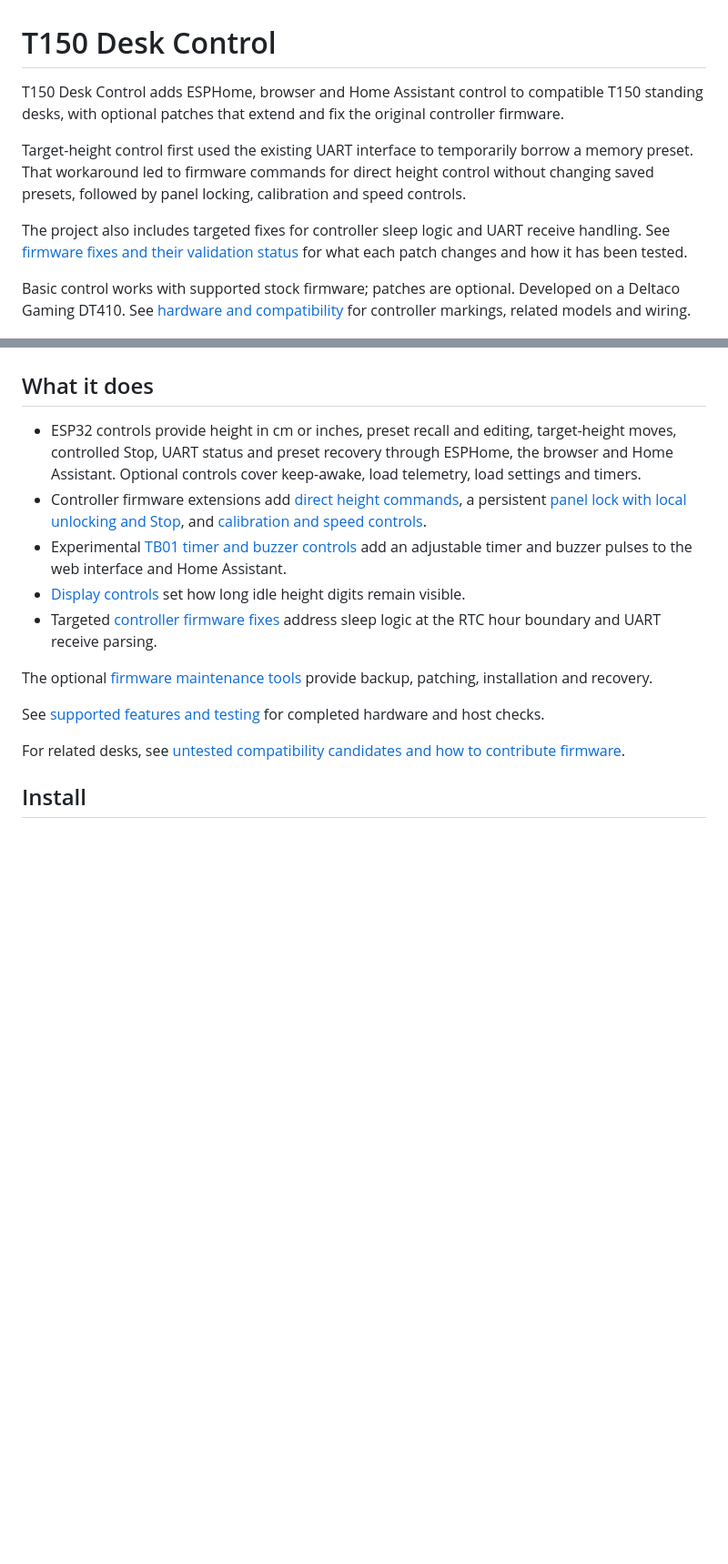
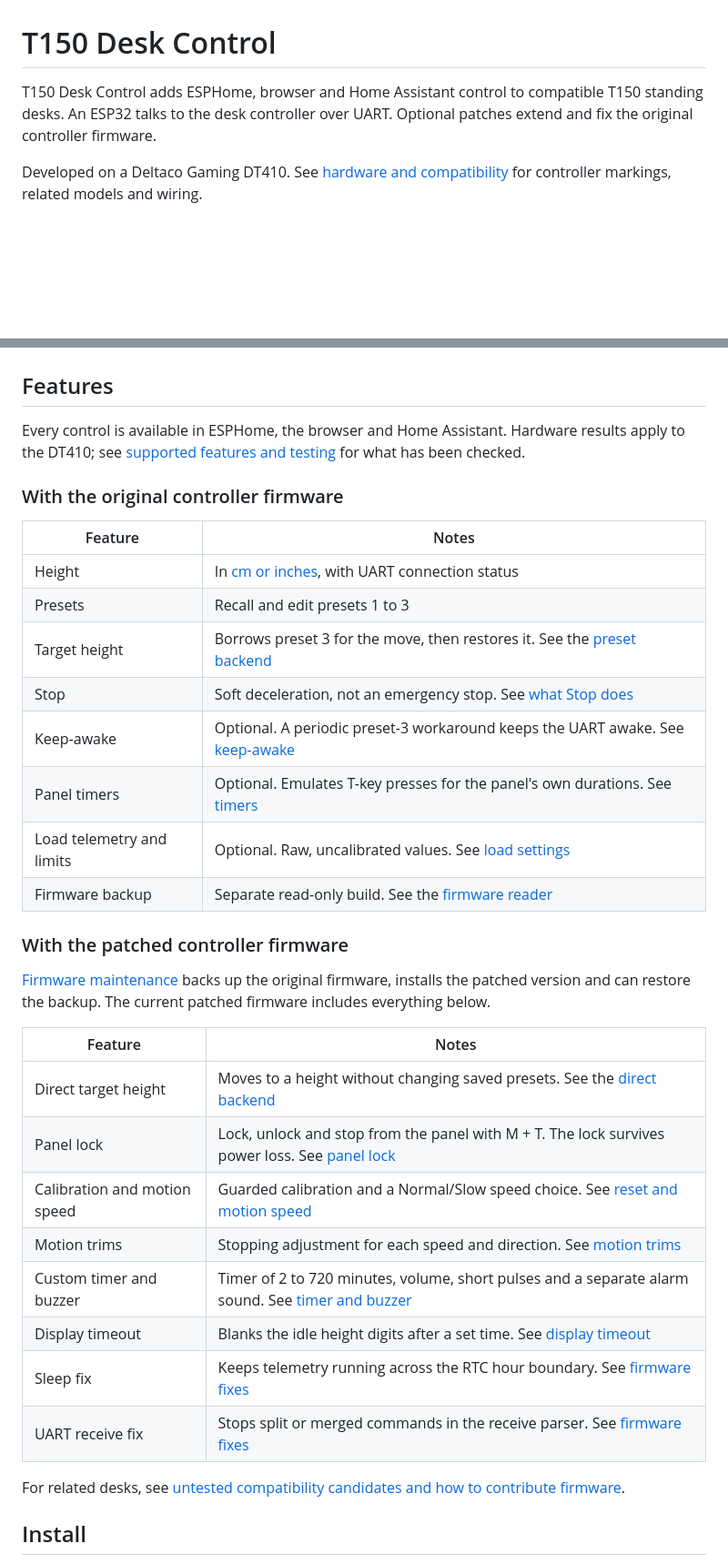
Before and after one commit to 0xA2C3B1F4/t150-desk-control, a Markdown page: README.md, 2 parts joined by grey strips. Shown at 91% size. Rendered like a GitHub page; blank space fills up the shorter version.

Commit message:
List README features by controller firmware (#38)
Split the feature list into two tables: what works with the original
controller firmware and what needs the patched firmware. Each row links
to its guide. Drop the development history from the introduction and
the internal patch codes from the list.

Remove the DT410 retailer listing from the hardware sources. The page
returns 404 and has no archived copy.

```diff
--- a/README.md
+++ b/README.md
@@ -1,26 +1,42 @@
 # T150 Desk Control
 
-T150 Desk Control adds ESPHome, browser and Home Assistant control to compatible T150 standing desks, with optional patches that extend and fix the original controller firmware.
+T150 Desk Control adds ESPHome, browser and Home Assistant control to compatible T150 standing desks. An ESP32 talks to the desk controller over UART. Optional patches extend and fix the original controller firmware.
 
-Target-height control first used the existing UART interface to temporarily borrow a memory preset. That workaround led to firmware commands for direct height control without changing saved presets, followed by panel locking, calibration and speed controls.
-
-The project also includes targeted fixes for controller sleep logic and UART receive handling. See [firmware fixes and their validation status](docs/validation.md#controller-firmware-fixes) for what each patch changes and how it has been tested.
-
-Basic control works with supported stock firmware; patches are optional. Developed on a Deltaco Gaming DT410. See [hardware and compatibility](docs/hardware.md) for controller markings, related models and wiring.
+Developed on a Deltaco Gaming DT410. See [hardware and compatibility](docs/hardware.md) for controller markings, related models and wiring.
 
 ![T150 control panel with up, down, preset, M and T buttons](docs/images/t150-control-panel.png)
 
-## What it does
+## Features
 
-- ESP32 controls provide height in cm or inches, preset recall and editing, target-height moves, controlled Stop, UART status and preset recovery through ESPHome, the browser and Home Assistant. Optional controls cover keep-awake, load telemetry, load settings and timers.
-- Controller firmware extensions add [direct height commands](docs/esphome.md#direct-backend), a persistent [panel lock with local unlocking and Stop](docs/panel-lock.md), and [calibration and speed controls](docs/reset-speed.md).
-- Experimental [TB01 timer and buzzer controls](docs/custom-timer-buzzer.md) add an adjustable timer and buzzer pulses to the web interface and Home Assistant.
-- [Display controls](docs/display.md) set how long idle height digits remain visible.
-- Targeted [controller firmware fixes](docs/validation.md#controller-firmware-fixes) address sleep logic at the RTC hour boundary and UART receive parsing.
+Every control is available in ESPHome, the browser and Home Assistant. Hardware results apply to the DT410; see [supported features and testing](docs/validation.md) for what has been checked.
 
-The optional [firmware maintenance tools](docs/firmware-update.md) provide backup, patching, installation and recovery.
+### With the original controller firmware
 
-See [supported features and testing](docs/validation.md) for completed hardware and host checks.
+| Feature                   | Notes                                                                                                       |
+| ------------------------- | ----------------------------------------------------------------------------------------------------------- |
+| Height                    | In [cm or inches](docs/esphome.md#display-units), with UART connection status                               |
+| Presets                   | Recall and edit presets 1 to 3                                                                              |
+| Target height             | Borrows preset 3 for the move, then restores it. See the [preset backend](docs/esphome.md#preset-backend)   |
+| Stop                      | Soft deceleration, not an emergency stop. See [what Stop does](docs/esphome.md#what-stop-does)              |
+| Keep-awake                | Optional. A periodic preset-3 workaround keeps the UART awake. See [keep-awake](docs/esphome.md#keep-awake) |
+| Panel timers              | Optional. Emulates T-key presses for the panel's own durations. See [timers](docs/esphome.md#timers)        |
+| Load telemetry and limits | Optional. Raw, uncalibrated values. See [load settings](docs/esphome.md#optional-load-settings)             |
+| Firmware backup           | Separate read-only build. See the [firmware reader](docs/firmware-export.md)                                |
+
+### With the patched controller firmware
+
+[Firmware maintenance](docs/firmware-update.md) backs up the original firmware, installs the patched version and can restore the backup. The current patched firmware includes everything below.
+
+| Feature                      | Notes                                                                                                                           |
+| ---------------------------- | ------------------------------------------------------------------------------------------------------------------------------- |
+| Direct target height         | Moves to a height without changing saved presets. See the [direct backend](docs/esphome.md#direct-backend)                      |
+| Panel lock                   | Lock, unlock and stop from the panel with M + T. The lock survives power loss. See [panel lock](docs/panel-lock.md)             |
+| Calibration and motion speed | Guarded calibration and a Normal/Slow speed choice. See [reset and motion speed](docs/reset-speed.md)                           |
+| Motion trims                 | Stopping adjustment for each speed and direction. See [motion trims](docs/motion-trims.md)                                      |
+| Custom timer and buzzer      | Timer of 2 to 720 minutes, volume, short pulses and a separate alarm sound. See [timer and buzzer](docs/custom-timer-buzzer.md) |
+| Display timeout              | Blanks the idle height digits after a set time. See [display timeout](docs/display.md)                                          |
+| Sleep fix                    | Keeps telemetry running across the RTC hour boundary. See [firmware fixes](docs/validation.md#controller-firmware-fixes)        |
+| UART receive fix             | Stops split or merged commands in the receive parser. See [firmware fixes](docs/validation.md#controller-firmware-fixes)        |
 
 For related desks, see [untested compatibility candidates and how to contribute firmware](docs/hardware.md#possible-compatibility-untested).
 
```
Also changed, not shown: docs/hardware.md (+2 -3 lines).
